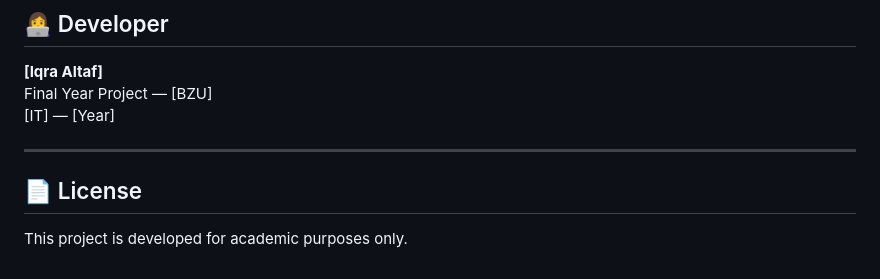
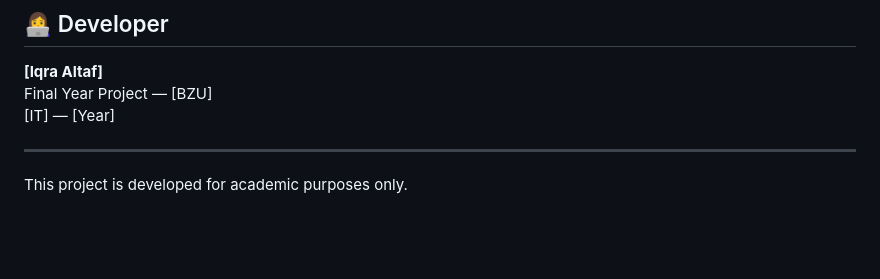
Before and after one commit to Iqra-Developer778/appRecycle, a Markdown page: README.md, the part around the change. Drawn GitHub-style; blank space fills up the shorter version.

```diff
--- a/README.md
+++ b/README.md
@@ -129,6 +129,5 @@ Final Year Project — [BZU]
 
 ---
 
-## 📄 License
 
 This project is developed for academic purposes only.
```
